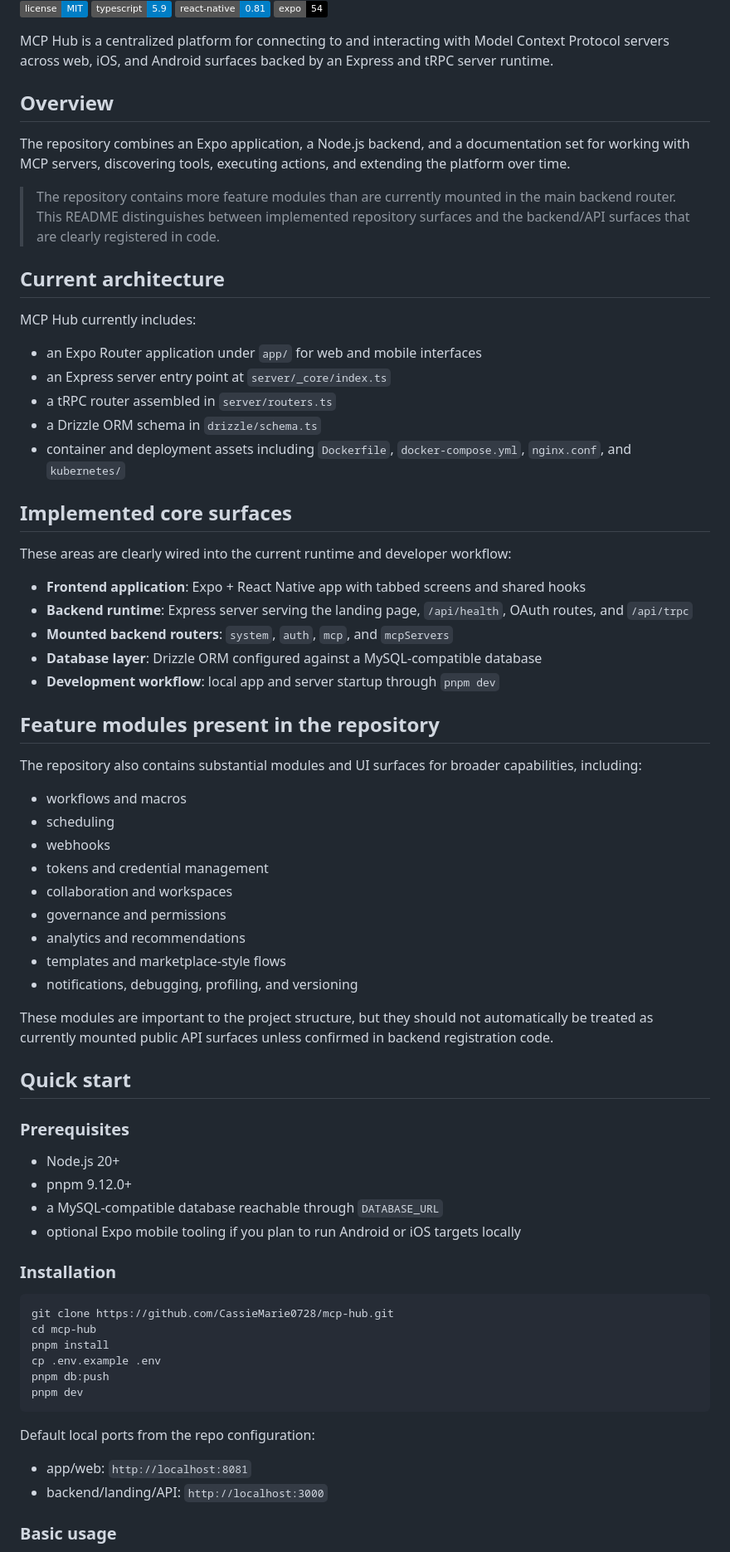
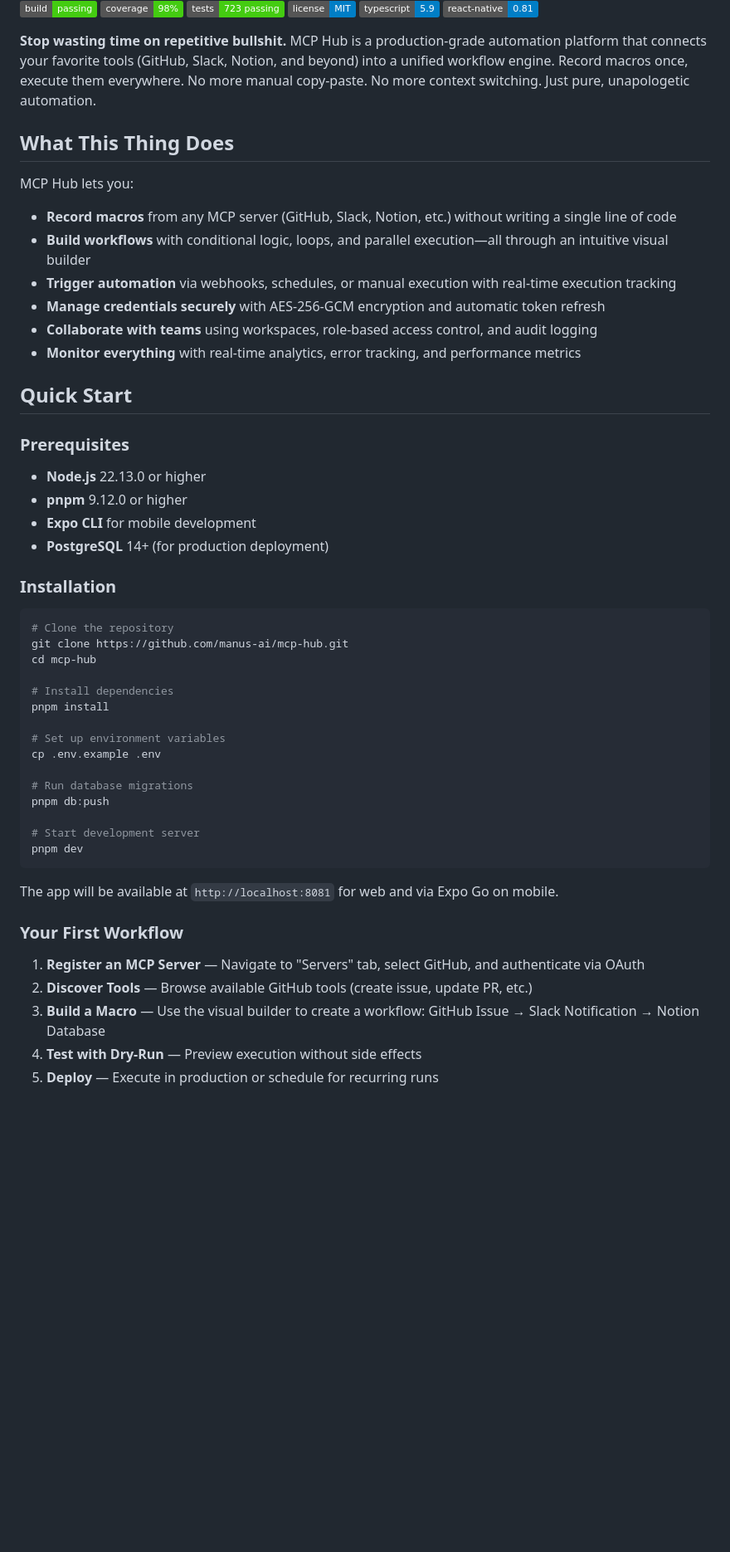
Before and after one commit to CassieMarie0728/mcp-hub, a Markdown page: README.md, the part around one of its changes. Shown at 83% size. Drawn GitHub-style; badges without logos; blank space fills up the shorter version.

````diff
--- a/README.md
+++ b/README.md
@@ -3,76 +6,56 @@
 [![License](https://img.shields.io/badge/license-MIT-blue)](LICENSE)
 [![TypeScript](https://img.shields.io/badge/typescript-5.9-blue)](https://www.typescriptlang.org/)
 [![React Native](https://img.shields.io/badge/react--native-0.81-blue)](https://reactnative.dev/)
-[![Expo](https://img.shields.io/badge/expo-54-black)](https://expo.dev/)
 
-MCP Hub is a centralized platform for connecting to and interacting with Model Context Protocol servers across web, iOS, and Android surfaces backed by an Express and tRPC server runtime.
+**Stop wasting time on repetitive bullshit.** MCP Hub is a production-grade automation platform that connects your favorite tools (GitHub, Slack, Notion, and beyond) into a unified workflow engine. Record macros once, execute them everywhere. No more manual copy-paste. No more context switching. Just pure, unapologetic automation.
 
-## Overview
+## What This Thing Does
 
-The repository combines an Expo application, a Node.js backend, and a documentation set for working with MCP servers, discovering tools, executing actions, and extending the platform over time.
+MCP Hub lets you:
 
-> The repository contains more feature modules than are currently mounted in the main backend router. This README distinguishes between implemented repository surfaces and the backend/API surfaces that are clearly registered in code.
+- **Record macros** from any MCP server (GitHub, Slack, Notion, etc.) without writing a single line of code
+- **Build workflows** with conditional logic, loops, and parallel execution—all through an intuitive visual builder
+- **Trigger automation** via webhooks, schedules, or manual execution with real-time execution tracking
+- **Manage credentials securely** with AES-256-GCM encryption and automatic token refresh
+- **Collaborate with teams** using workspaces, role-based access control, and audit logging
+- **Monitor everything** with real-time analytics, error tracking, and performance metrics
 
-## Current architecture
-
-MCP Hub currently includes:
-
-- an Expo Router application under `app/` for web and mobile interfaces
-- an Express server entry point at `server/_core/index.ts`
-- a tRPC router assembled in `server/routers.ts`
-- a Drizzle ORM schema in `drizzle/schema.ts`
-- container and deployment assets including `Dockerfile`, `docker-compose.yml`, `nginx.conf`, and `kubernetes/`
-
-## Implemented core surfaces
-
-These areas are clearly wired into the current runtime and developer workflow:
-
-- **Frontend application**: Expo + React Native app with tabbed screens and shared hooks
-- **Backend runtime**: Express server serving the landing page, `/api/health`, OAuth routes, and `/api/trpc`
-- **Mounted backend routers**: `system`, `auth`, `mcp`, and `mcpServers`
-- **Database layer**: Drizzle ORM configured against a MySQL-compatible database
-- **Development workflow**: local app and server startup through `pnpm dev`
-
-## Feature modules present in the repository
-
-The repository also contains substantial modules and UI surfaces for broader capabilities, including:
-
-- workflows and macros
-- scheduling
-- webhooks
-- tokens and credential management
-- collaboration and workspaces
-- governance and permissions
-- analytics and recommendations
-- templates and marketplace-style flows
-- notifications, debugging, profiling, and versioning
-
-These modules are important to the project structure, but they should not automatically be treated as currently mounted public API surfaces unless confirmed in backend registration code.
-
-## Quick start
+## Quick Start
 
 ### Prerequisites
 
-- Node.js 20+
-- pnpm 9.12.0+
-- a MySQL-compatible database reachable through `DATABASE_URL`
-- optional Expo mobile tooling if you plan to run Android or iOS targets locally
+- **Node.js** 22.13.0 or higher
+- **pnpm** 9.12.0 or higher
+- **Expo CLI** for mobile development
+- **PostgreSQL** 14+ (for production deployment)
 
 ### Installation
 
 ```bash
-git clone https://github.com/CassieMarie0728/mcp-hub.git
+# Clone the repository
+git clone https://github.com/manus-ai/mcp-hub.git
 cd mcp-hub
+
+# Install dependencies
 pnpm install
+
+# Set up environment variables
 cp .env.example .env
+
+# Run database migrations
 pnpm db:push
+
+# Start development server
 pnpm dev
 ```
 
-Default local ports from the repo configuration:
+The app will be available at `http://localhost:8081` for web and via Expo Go on mobile.
 
-- app/web: `http://localhost:8081`
-- backend/landing/API: `http://localhost:3000`
+### Your First Workflow
 
-### Basic usage
+1. **Register an MCP Server** — Navigate to "Servers" tab, select GitHub, and authenticate via OAuth
+2. **Discover Tools** — Browse available GitHub tools (create issue, update PR, etc.)
+3. **Build a Macro** — Use the visual builder to create a workflow: GitHub Issue → Slack Notification → Notion Database
+4. **Test with Dry-Run** — Preview execution without side effects
+5. **Deploy** — Execute in production or schedule for recurring runs
 
````
Also changed, not shown: other parts of README.md (+130 -76 lines).
